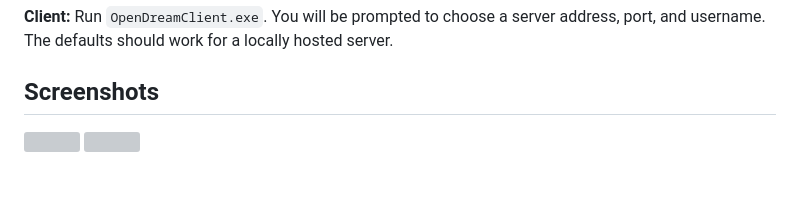
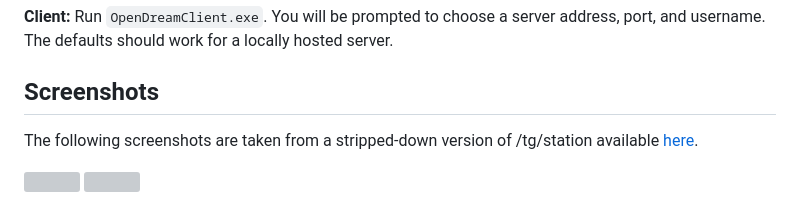
Before and after one commit to OpenDreamProject/OpenDream, a Markdown page: README.md, the part around the change. Rendered like a GitHub page; blank space fills up the shorter version; grey boxes are pictures that could not be loaded.

Commit message:
Update screenshots

```diff
--- a/README.md
+++ b/README.md
@@ -23,6 +23,7 @@ There's 3 main parts: Compiler, Server, and Client
 **Client:** Run `OpenDreamClient.exe`. You will be prompted to choose a server address, port, and username. The defaults should work for a locally hosted server.
 
 ## Screenshots
+The following screenshots are taken from a stripped-down version of /tg/station available [here](https://github.com/wixoaGit/tgstation).
 
 ![](https://github.com/wixoaGit/OpenDream/blob/master/.github/assets/screenshot.png?raw=true)
 ![](https://github.com/wixoaGit/OpenDream/blob/master/.github/assets/screenshot2.png?raw=true)
```
Also changed, not shown: .github/assets/screenshot.png, .github/assets/screenshot2.png.
